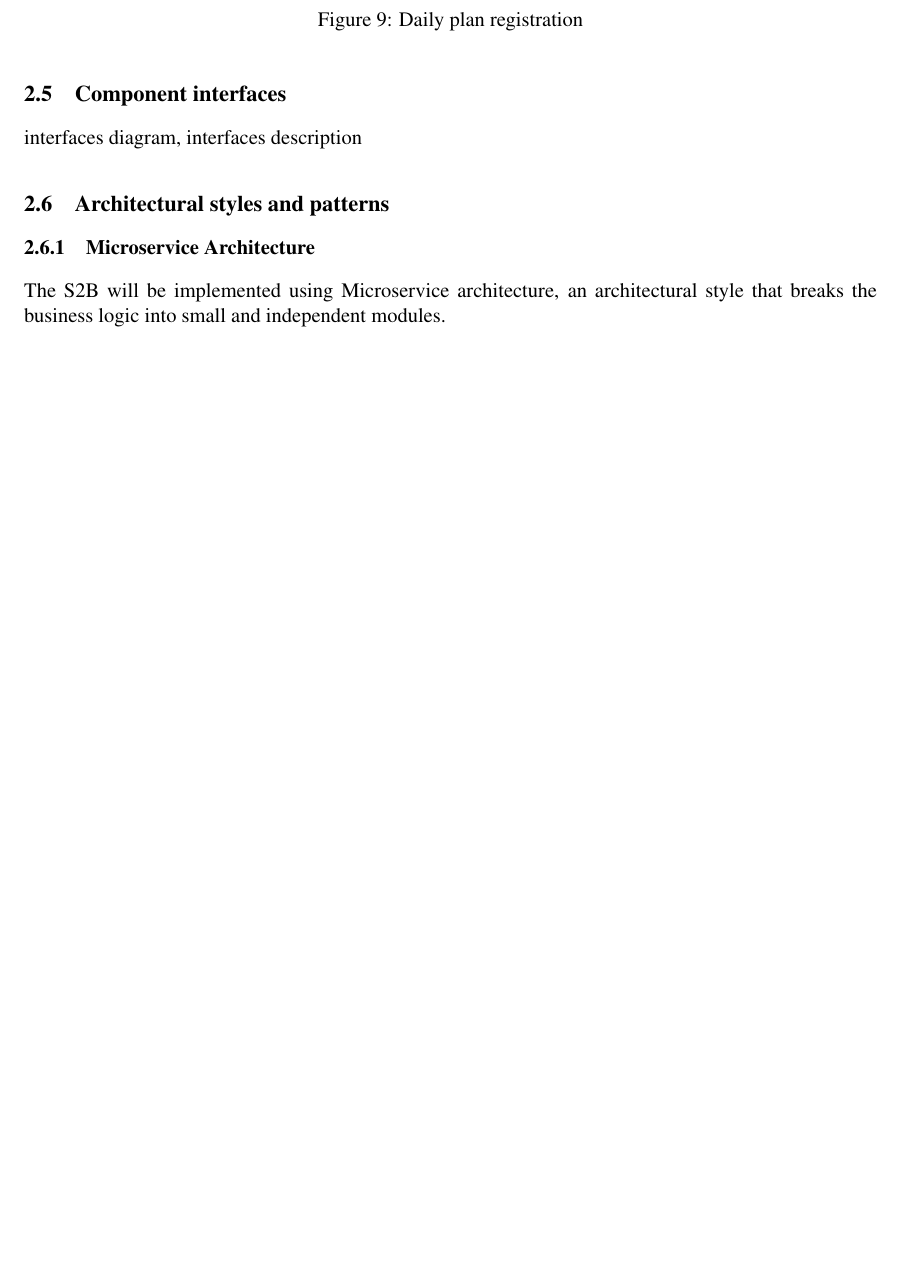
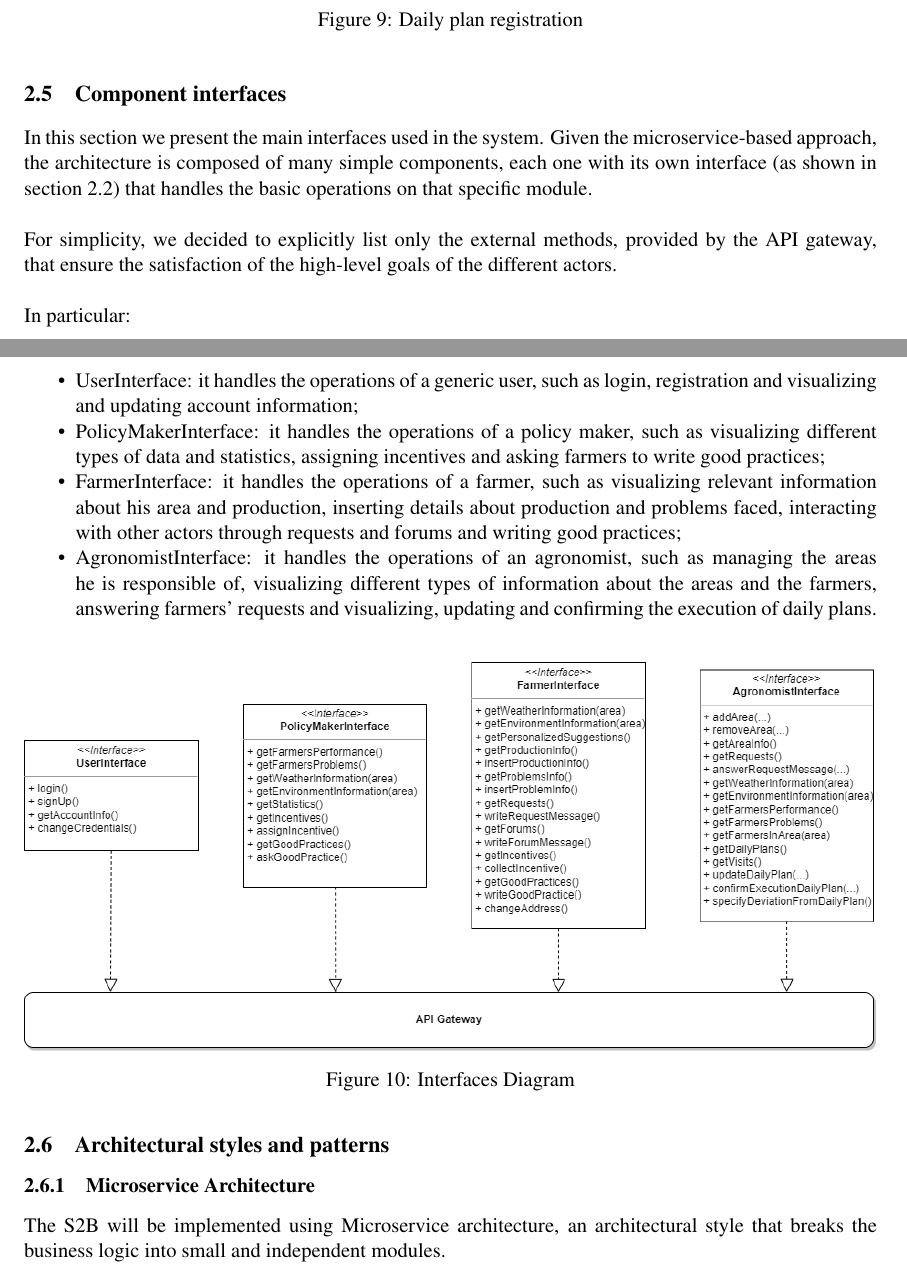
Before and after one commit to MarcoRomanini/SwEng2-GoriRomaniniWatanabe, a LaTeX document (DD/main.tex, which reads DD/Files/2.Architectural design/component_interfaces.tex): part of page 16 of 37 before the commit and two parts of pages 16 and 17 of 38 after it, the two joined at a grey line, cut so that both start at the same text, the shorter picture padded with empty space. Compiled offline with pdfLaTeX.

Commit message:
Section 2.5 updated
Section 2.5 updated with description and Interfaces Diagram

```diff
--- a/DD/Files/2.Architectural design/component_interfaces.tex
+++ b/DD/Files/2.Architectural design/component_interfaces.tex
@@ -1,3 +1,21 @@
 % ############### 2.5) COMPONENT INTERFACES ####################
 
-interfaces diagram, interfaces description
+In this section we present the main interfaces used in the system. Given the microservice-based approach, the architecture is composed of many simple components, each one with its own interface (as shown in section 2.2) that handles the basic operations on that specific module.
+\newline
+\newline
+For simplicity, we decided to explicitly list only the external methods, provided by the API gateway, that ensure the satisfaction of the high-level goals of the different actors.
+\newline
+\newline
+In particular:
+\begin{itemize}
+    \item UserInterface: it handles the operations of a generic user, such as login, registration and  visualizing and updating account information;
+    \item PolicyMakerInterface: it handles the operations of a policy maker, such as visualizing different types of data and statistics, assigning incentives and asking farmers to write good practices;
+    \item FarmerInterface: it handles the operations of a farmer, such as visualizing relevant information about his area and production, inserting details about production and problems faced, interacting with other actors through requests and forums and writing good practices;
+    \item AgronomistInterface: it handles the operations of an agronomist, such as managing the areas he is responsible of, visualizing different types of information about the areas and the farmers, answering farmers’ requests and visualizing, updating and confirming the execution of daily plans.
+\end{itemize}
+
+\begin{figure}[H]
+	\centering
+    \includegraphics[width=\textwidth]{Images/Architecture/Interface Diagram.png}
+	\caption{\label{fig:interfaces_diagram}Interfaces Diagram}
+\end{figure}
```
Also changed, not shown: DD/Images/Architecture/Interface Diagram.png (added).
